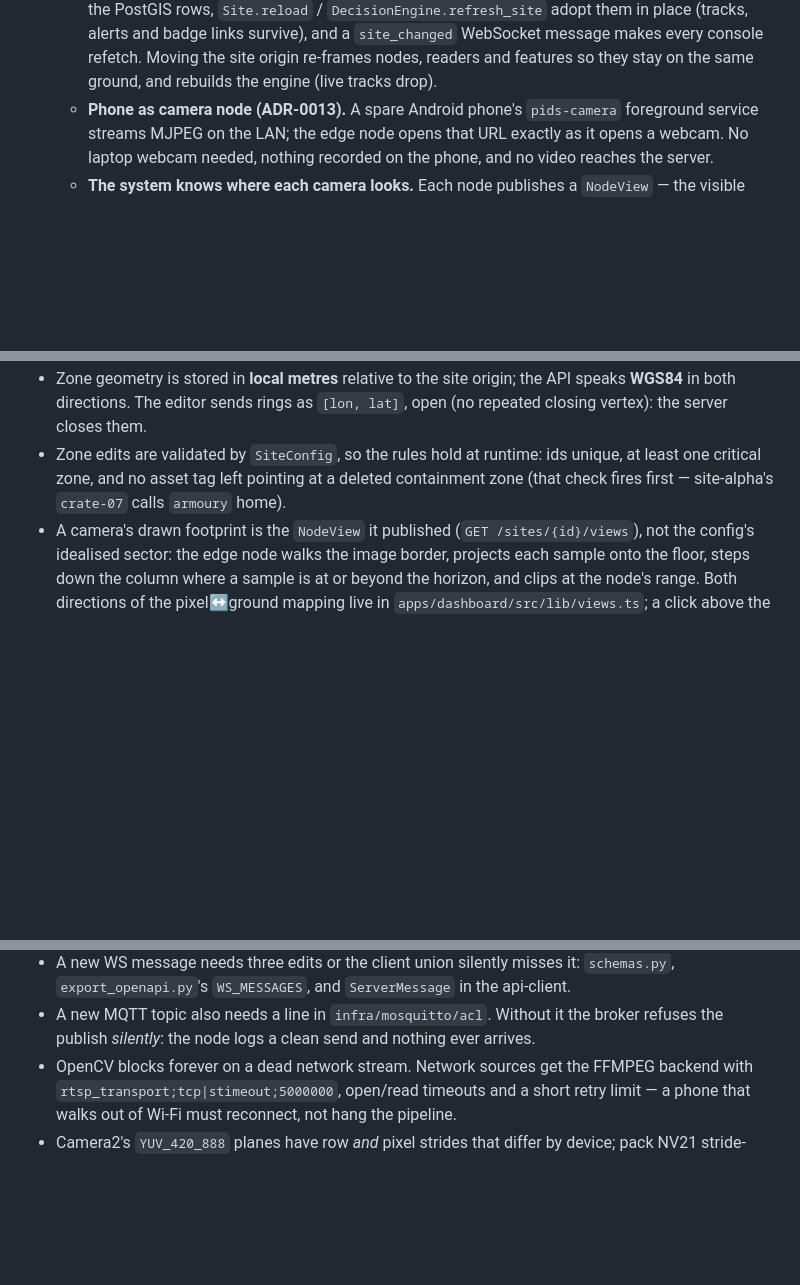
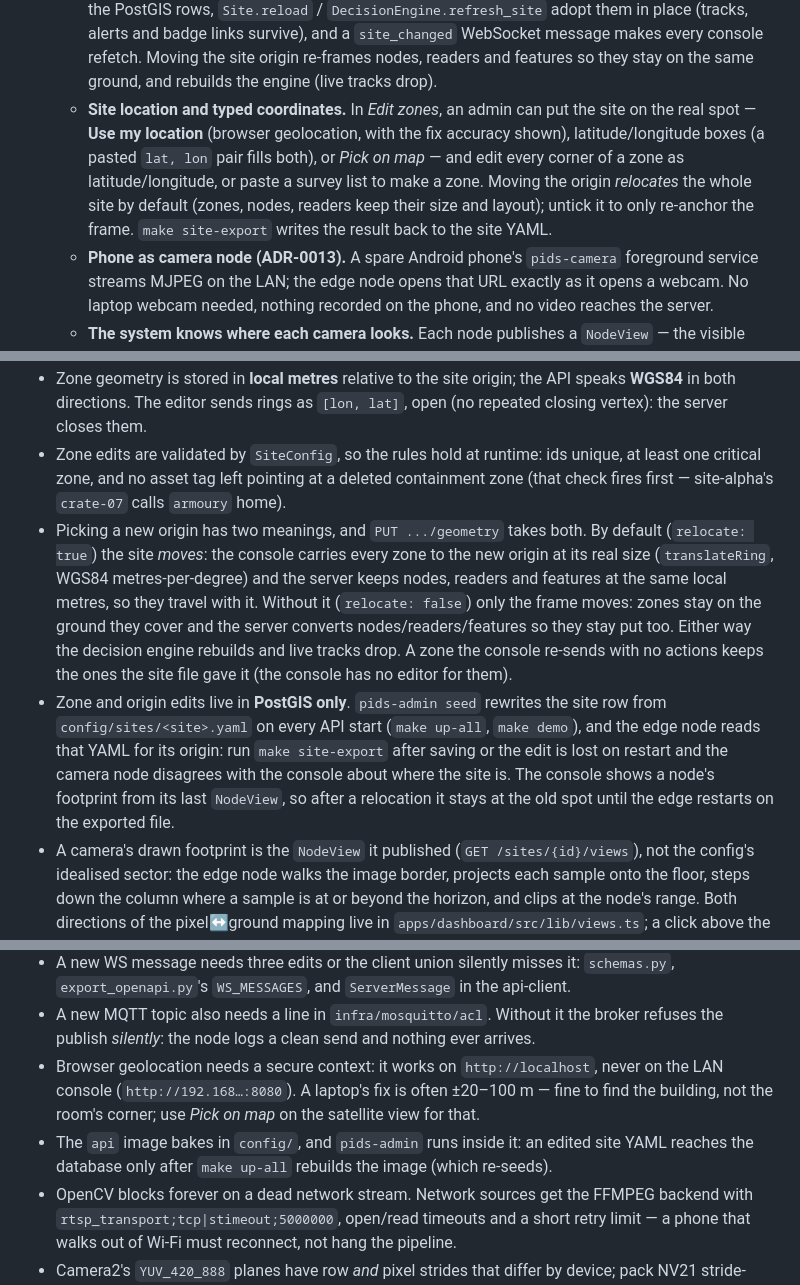
Before and after one commit to hritekuthaiah/pids, a Markdown page: CLAUDE.md, 3 parts joined by grey strips. GitHub-like rendering; blank space fills up the shorter version.

```diff
--- a/CLAUDE.md
+++ b/CLAUDE.md
@@ -92,6 +93,13 @@ Demo logins are the `SEED_*` passwords in `.env` (never print them).
     survive), and a `site_changed` WebSocket message makes every console refetch.
     Moving the site origin re-frames nodes, readers and features so they stay on the
     same ground, and rebuilds the engine (live tracks drop).
+  - **Site location and typed coordinates.** In *Edit zones*, an admin can put the site
+    on the real spot — **Use my location** (browser geolocation, with the fix accuracy
+    shown), latitude/longitude boxes (a pasted `lat, lon` pair fills both), or *Pick on
+    map* — and edit every corner of a zone as latitude/longitude, or paste a survey list
+    to make a zone. Moving the origin *relocates* the whole site by default (zones,
+    nodes, readers keep their size and layout); untick it to only re-anchor the frame.
+    `make site-export` writes the result back to the site YAML.
   - **Phone as camera node (ADR-0013).** A spare Android phone's `pids-camera`
     foreground service streams MJPEG on the LAN; the edge node opens that URL exactly
     as it opens a webcam. No laptop webcam needed, nothing recorded on the phone, and
@@ -123,6 +131,20 @@ Demo logins are the `SEED_*` passwords in `.env` (never print them).
 - Zone edits are validated by `SiteConfig`, so the rules hold at runtime: ids unique, at
   least one critical zone, and no asset tag left pointing at a deleted containment zone
   (that check fires first — site-alpha's `crate-07` calls `armoury` home).
+- Picking a new origin has two meanings, and `PUT .../geometry` takes both. By default
+  (`relocate: true`) the site *moves*: the console carries every zone to the new origin at
+  its real size (`translateRing`, WGS84 metres-per-degree) and the server keeps nodes,
+  readers and features at the same local metres, so they travel with it. Without it
+  (`relocate: false`) only the frame moves: zones stay on the ground they cover and the
+  server converts nodes/readers/features so they stay put too. Either way the decision
+  engine rebuilds and live tracks drop. A zone the console re-sends with no actions keeps
+  the ones the site file gave it (the console has no editor for them).
+- Zone and origin edits live in **PostGIS only**. `pids-admin seed` rewrites the site row
+  from `config/sites/<site>.yaml` on every API start (`make up-all`, `make demo`), and the
+  edge node reads that YAML for its origin: run `make site-export` after saving or the
+  edit is lost on restart and the camera node disagrees with the console about where the
+  site is. The console shows a node's footprint from its last `NodeView`, so after a
+  relocation it stays at the old spot until the edge restarts on the exported file.
 - A camera's drawn footprint is the `NodeView` it published (`GET /sites/{id}/views`),
   not the config's idealised sector: the edge node walks the image border, projects each
   sample onto the floor, steps down the column where a sample is at or beyond the
@@ -190,6 +212,11 @@ Demo logins are the `SEED_*` passwords in `.env` (never print them).
   api-client.
 - A new MQTT topic also needs a line in `infra/mosquitto/acl`. Without it the broker
   refuses the publish *silently*: the node logs a clean send and nothing ever arrives.
+- Browser geolocation needs a secure context: it works on `http://localhost`, never on the
+  LAN console (`http://192.168…:8080`). A laptop's fix is often ±20–100 m — fine to find
+  the building, not the room's corner; use *Pick on map* on the satellite view for that.
+- The `api` image bakes in `config/`, and `pids-admin` runs inside it: an edited site YAML
+  reaches the database only after `make up-all` rebuilds the image (which re-seeds).
 - OpenCV blocks forever on a dead network stream. Network sources get the FFMPEG
   backend with `rtsp_transport;tcp|stimeout;5000000`, open/read timeouts and a short
   retry limit — a phone that walks out of Wi-Fi must reconnect, not hang the pipeline.
```
Also changed, not shown: other parts of CLAUDE.md (+1 -0 lines), docs/demo/script.md (+7 -4 lines), docs/runbooks/demo-day.md (+23 -5 lines).
